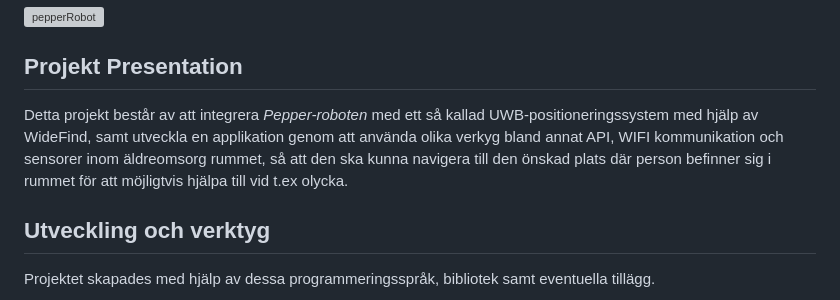
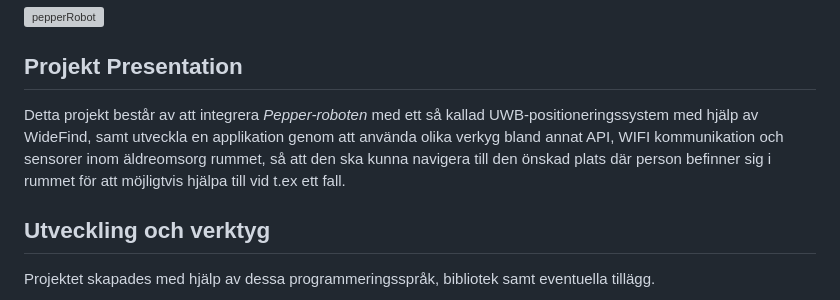
Before and after one commit to mebakid74/Human-Health-and-Activity-Laboratory-H2Al-UWB-navigering-av-robot, a Markdown page: README.md, the part around the change. GitHub-like rendering; grey boxes are pictures that could not be loaded.

```diff
--- a/README.md
+++ b/README.md
@@ -20,7 +20,7 @@ I denna projekt används en robot som kallas $\textcolor{green}{\text{Pepper}}$.
 
 ## Projekt Presentation
 
-Detta projekt består av att integrera *Pepper-roboten* med ett så kallad UWB-positioneringssystem med hjälp av WideFind, samt utveckla en applikation genom att använda olika verkyg bland annat API, WIFI kommunikation och sensorer inom äldreomsorg rummet, så att den ska kunna navigera till den önskad plats där person befinner sig i rummet för att möjligtvis hjälpa till vid t.ex olycka.
+Detta projekt består av att integrera *Pepper-roboten* med ett så kallad UWB-positioneringssystem med hjälp av WideFind, samt utveckla en applikation genom att använda olika verkyg bland annat API, WIFI kommunikation och sensorer inom äldreomsorg rummet, så att den ska kunna navigera till den önskad plats där person befinner sig i rummet för att möjligtvis hjälpa till vid t.ex ett fall.
 
 ## Utveckling och verktyg
 
```
